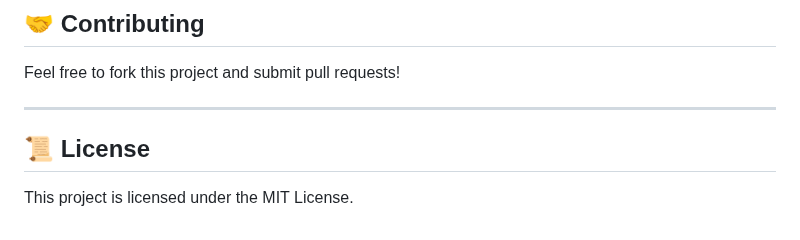
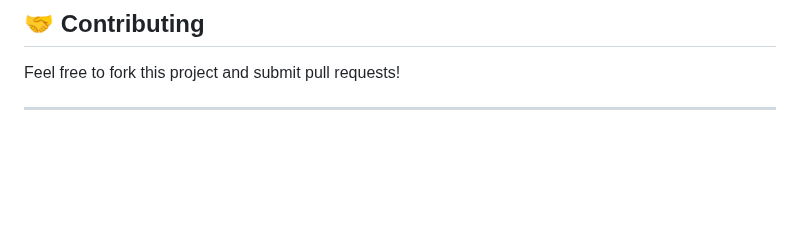
Before and after one commit to TejPATHAK/Smart_File_Management_web, a Markdown page: README.md, the part around the change. GitHub-like rendering; blank space fills up the shorter version.

```diff
--- a/README.md
+++ b/README.md
@@ -160,7 +160,3 @@ password: admin123
 Feel free to fork this project and submit pull requests!
 
 ---
-
-## 📜 License
-
-This project is licensed under the MIT License.
```
